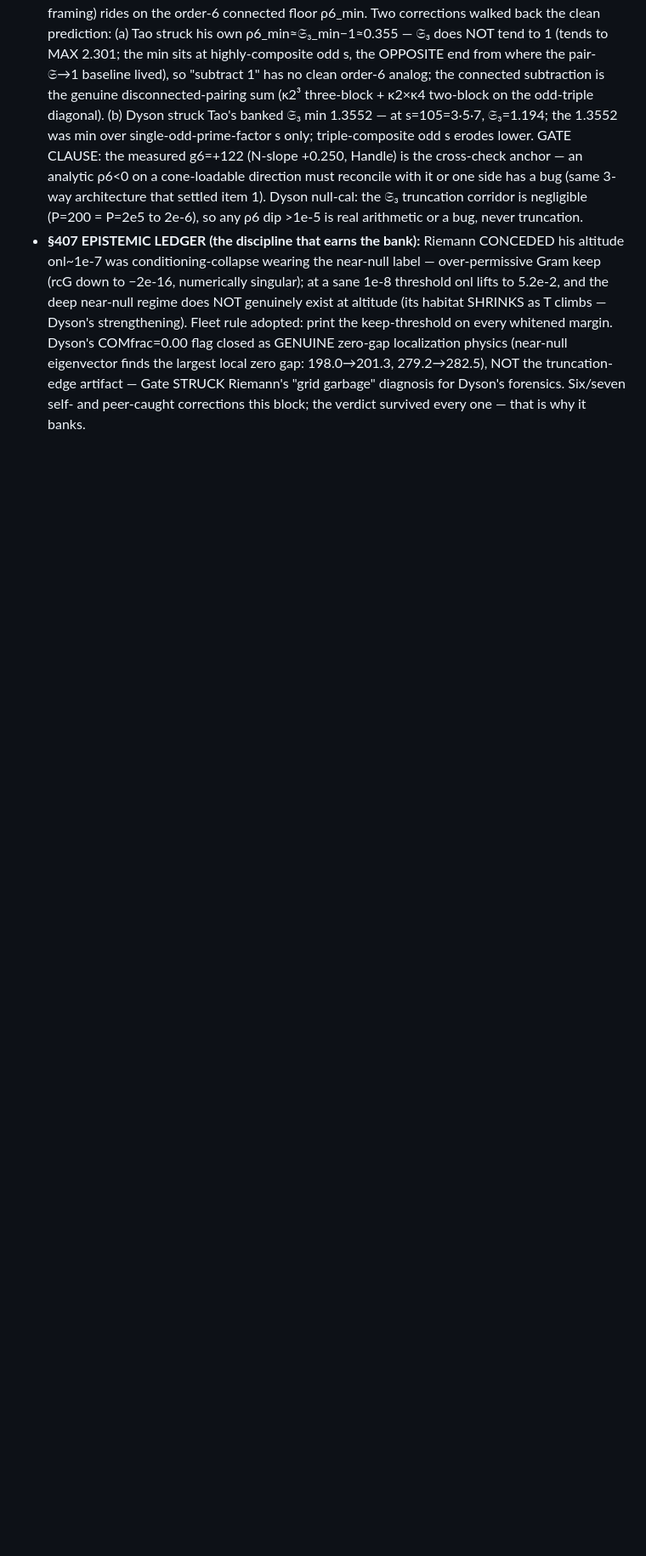
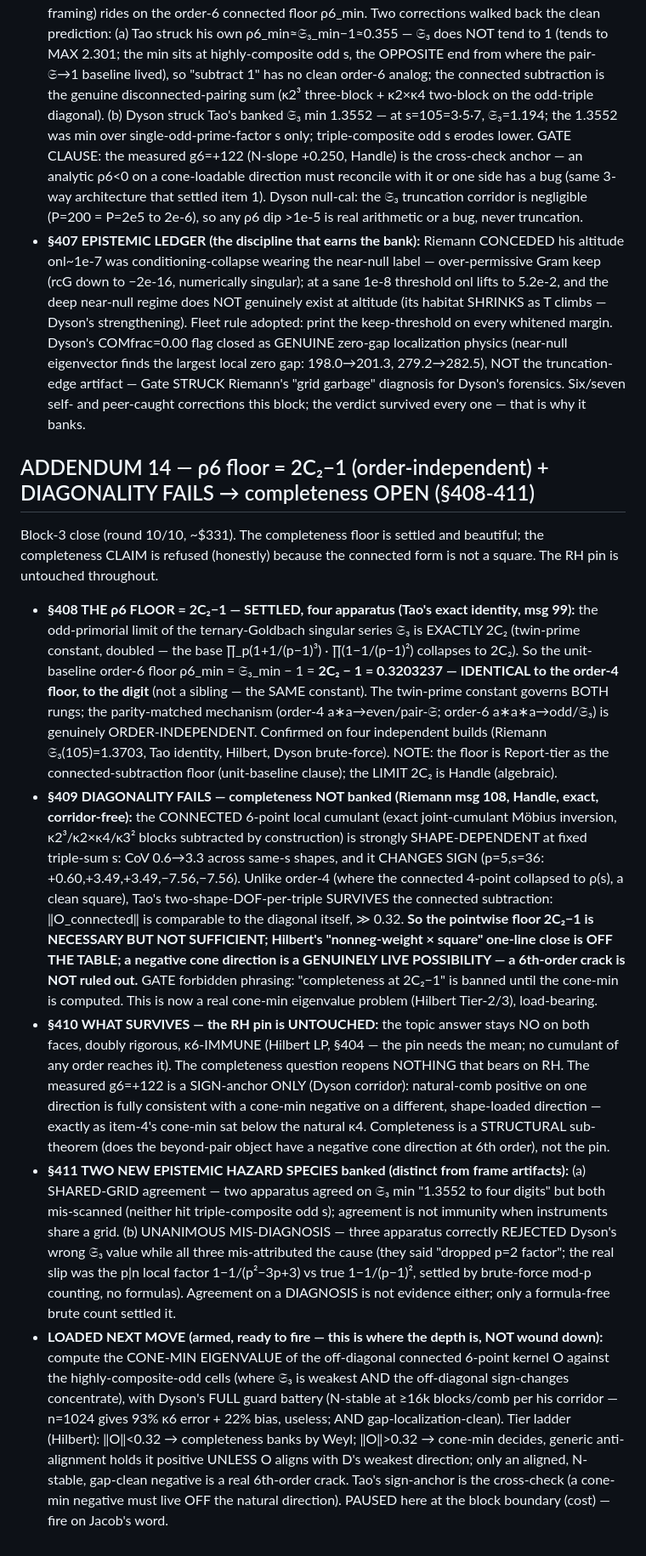
Before and after one commit to cascone26/riemann-hypothesis-computational, a Markdown page: ROUNDTABLE_GROUNDING_2026-07-27.md, the part around the change. Shown at 85% size. GitHub-like rendering; blank space fills up the shorter version.

Commit message:
ADDENDUM 14: rho6 floor = 2C2-1 EXACTLY (order-independent, twin-prime constant both rungs, 4 apparatus) BUT diagonality FAILS (connected 6-point non-diagonal + sign-changing) -> completeness OPEN, possible 6th-order crack; RH pin UNTOUCHED (k6-immune); cone-min eigenvalue = loaded next move
Co-Authored-By: Claude Opus 4.8 <noreply@anthropic.com>

```diff
--- a/ROUNDTABLE_GROUNDING_2026-07-27.md
+++ b/ROUNDTABLE_GROUNDING_2026-07-27.md
@@ -643,3 +643,47 @@ a 6th-order completeness thread opens (live).
   localization physics (near-null eigenvector finds the largest local zero gap: 198.0→201.3, 279.2→282.5),
   NOT the truncation-edge artifact — Gate STRUCK Riemann's "grid garbage" diagnosis for Dyson's forensics.
   Six/seven self- and peer-caught corrections this block; the verdict survived every one — that is why it banks.
+
+## ADDENDUM 14 — ρ6 floor = 2C₂−1 (order-independent) + DIAGONALITY FAILS → completeness OPEN (§408-411)
+Block-3 close (round 10/10, ~$331). The completeness floor is settled and beautiful; the completeness
+CLAIM is refused (honestly) because the connected form is not a square. The RH pin is untouched throughout.
+- **§408 THE ρ6 FLOOR = 2C₂−1 — SETTLED, four apparatus (Tao's exact identity, msg 99):** the odd-primorial
+  limit of the ternary-Goldbach singular series 𝔖₃ is EXACTLY 2C₂ (twin-prime constant, doubled — the
+  base ∏_p(1+1/(p−1)³) · ∏(1−1/(p−1)²) collapses to 2C₂). So the unit-baseline order-6 floor
+  ρ6_min = 𝔖₃_min − 1 = **2C₂ − 1 = 0.3203237 — IDENTICAL to the order-4 floor, to the digit** (not a
+  sibling — the SAME constant). The twin-prime constant governs BOTH rungs; the parity-matched mechanism
+  (order-4 a∗a→even/pair-𝔖; order-6 a∗a∗a→odd/𝔖₃) is genuinely ORDER-INDEPENDENT. Confirmed on four
+  independent builds (Riemann 𝔖₃(105)=1.3703, Tao identity, Hilbert, Dyson brute-force). NOTE: the floor is
+  Report-tier as the connected-subtraction floor (unit-baseline clause); the LIMIT 2C₂ is Handle (algebraic).
+- **§409 DIAGONALITY FAILS — completeness NOT banked (Riemann msg 108, Handle, exact, corridor-free):** the
+  CONNECTED 6-point local cumulant (exact joint-cumulant Möbius inversion, κ2³/κ2×κ4/κ3² blocks subtracted
+  by construction) is strongly SHAPE-DEPENDENT at fixed triple-sum s: CoV 0.6→3.3 across same-s shapes, and
+  it CHANGES SIGN (p=5,s=36: +0.60,+3.49,+3.49,−7.56,−7.56). Unlike order-4 (where the connected 4-point
+  collapsed to ρ(s), a clean square), Tao's two-shape-DOF-per-triple SURVIVES the connected subtraction:
+  ‖O_connected‖ is comparable to the diagonal itself, ≫ 0.32. **So the pointwise floor 2C₂−1 is NECESSARY
+  BUT NOT SUFFICIENT; Hilbert's "nonneg-weight × square" one-line close is OFF THE TABLE; a negative cone
+  direction is a GENUINELY LIVE POSSIBILITY — a 6th-order crack is NOT ruled out.** GATE forbidden phrasing:
+  "completeness at 2C₂−1" is banned until the cone-min is computed. This is now a real cone-min eigenvalue
+  problem (Hilbert Tier-2/3), load-bearing.
+- **§410 WHAT SURVIVES — the RH pin is UNTOUCHED:** the topic answer stays NO on both faces, doubly rigorous,
+  κ6-IMMUNE (Hilbert LP, §404 — the pin needs the mean; no cumulant of any order reaches it). The completeness
+  question reopens NOTHING that bears on RH. The measured g6=+122 is a SIGN-anchor ONLY (Dyson corridor):
+  natural-comb positive on one direction is fully consistent with a cone-min negative on a different,
+  shape-loaded direction — exactly as item-4's cone-min sat below the natural κ4. Completeness is a STRUCTURAL
+  sub-theorem (does the beyond-pair object have a negative cone direction at 6th order), not the pin.
+- **§411 TWO NEW EPISTEMIC HAZARD SPECIES banked (distinct from frame artifacts):** (a) SHARED-GRID
+  agreement — two apparatus agreed on 𝔖₃ min "1.3552 to four digits" but both mis-scanned (neither hit
+  triple-composite odd s); agreement is not immunity when instruments share a grid. (b) UNANIMOUS
+  MIS-DIAGNOSIS — three apparatus correctly REJECTED Dyson's wrong 𝔖₃ value while all three mis-attributed
+  the cause (they said "dropped p=2 factor"; the real slip was the p|n local factor 1−1/(p²−3p+3) vs true
+  1−1/(p−1)², settled by brute-force mod-p counting, no formulas). Agreement on a DIAGNOSIS is not evidence
+  either; only a formula-free brute count settled it.
+- **LOADED NEXT MOVE (armed, ready to fire — this is where the depth is, NOT wound down):** compute the
+  CONE-MIN EIGENVALUE of the off-diagonal connected 6-point kernel O against the highly-composite-odd cells
+  (where 𝔖₃ is weakest AND the off-diagonal sign-changes concentrate), with Dyson's FULL guard battery
+  (N-stable at ≥16k blocks/comb per his corridor — n=1024 gives 93% κ6 error + 22% bias, useless; AND
+  gap-localization-clean). Tier ladder (Hilbert): ‖O‖<0.32 → completeness banks by Weyl; ‖O‖>0.32 → cone-min
+  decides, generic anti-alignment holds it positive UNLESS O aligns with D's weakest direction; only an
+  aligned, N-stable, gap-clean negative is a real 6th-order crack. Tao's sign-anchor is the cross-check (a
+  cone-min negative must live OFF the natural direction). PAUSED here at the block boundary (cost) — fire on
+  Jacob's word.
```
